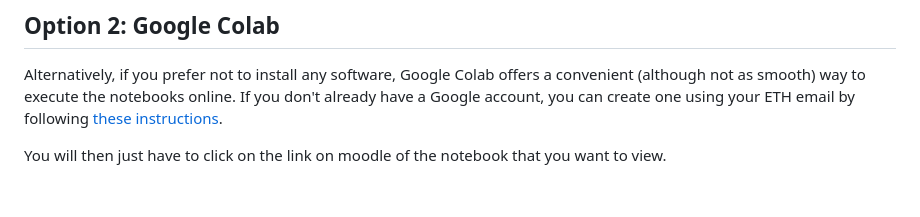
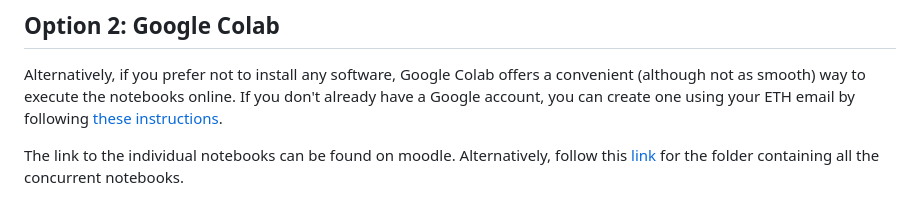
Before and after one commit to idsc-frazzoli/CS1-Notebooks, a Markdown page: README.md, the part around the change. Rendered like a GitHub page.

```diff
--- a/README.md
+++ b/README.md
@@ -110,4 +110,4 @@ Install VSCode (if not already present), then:
 
 Alternatively, if you prefer not to install any software, Google Colab offers a convenient (although not as smooth) way to execute the notebooks online. If you don't already have a Google account, you can create one using your ETH email by following [these instructions](https://unlimited.ethz.ch/display/itkb/Google+Workspace).
 
-You will then just have to click on the link on moodle of the notebook that you want to view.
+The link to the individual notebooks can be found on moodle. Alternatively, follow this [link](https://drive.google.com/drive/folders/1mIAsynSwc7Qmkop7qdXTTwAHDFJzpqs2?usp=sharing) for the folder containing all the concurrent notebooks.
```
